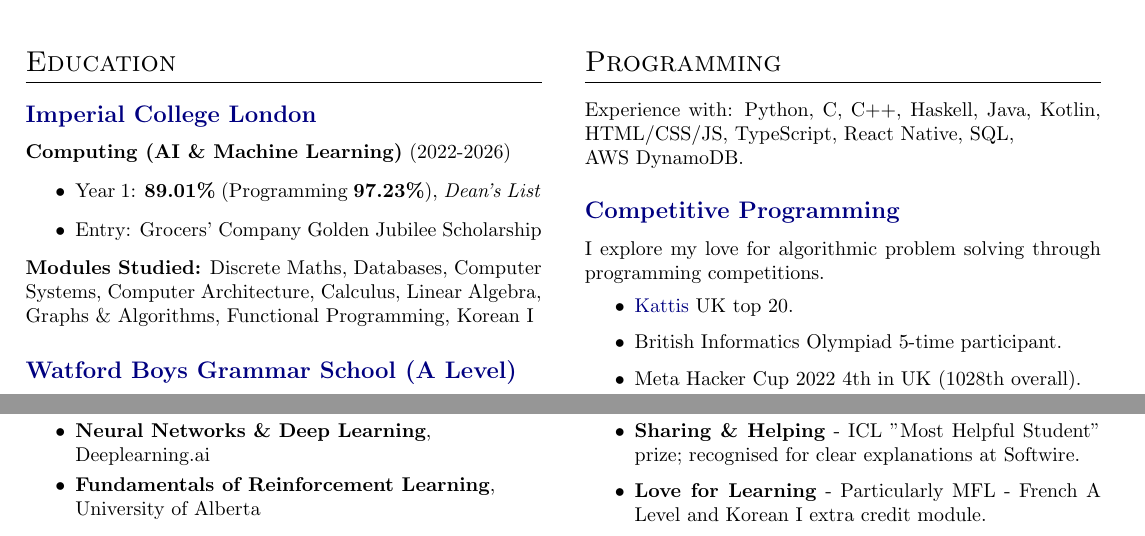
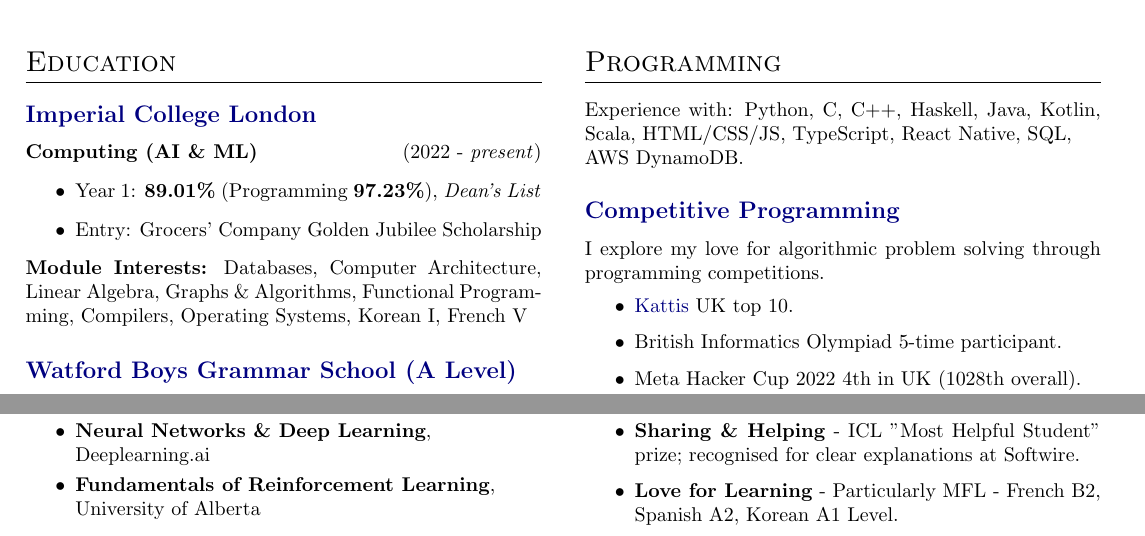
Before and after one commit to starswap/Hamish-Starling, a LaTeX CV (cv.tex): two parts of the page, joined at a grey line, cut so that both start at the same text. Compiled offline with pdfLaTeX.

Commit message:
Before rewrite

```diff
--- a/cv.tex
+++ b/cv.tex
@@ -64,12 +64,12 @@
 
 	\section{Education}
 		\subsection{Imperial College London}
-	\textbf{Computing (AI \& Machine Learning)} (2022-2026)
+	\textbf{Computing (AI \& ML)} \hfill (2022 - \textit{present})
  \begin{itemize}
      \item Year 1: \textbf{89.01\%} (Programming \textbf{97.23\%}), \textit{Dean's List}
      \item Entry: Grocers' Company Golden Jubilee Scholarship
  \end{itemize}
-\textbf{Modules Studied:} Discrete Maths, Databases, Computer Systems, Computer Architecture, Calculus, Linear Algebra, Graphs \& Algorithms, Functional Programming, Korean I
+\textbf{Module Interests:} Databases, Computer Architecture, Linear Algebra, Graphs \& Algorithms, Functional Programming, Compilers, Operating Systems, Korean I, French V
 
 		\subsection{Watford Boys Grammar School (A Level)}
 		    \textbf{A*A*A*A*A*} in Maths, FM, Physics, CS \& French.
@@ -109,7 +110,7 @@
 
 		\newpage
 	\section{Programming}
-			Experience with: Python, C, C++, Haskell, Java, Kotlin, HTML/CSS/JS, TypeScript, React Native, SQL, \\AWS DynamoDB.
+			Experience with: Python, C, C++, Haskell, Java, Kotlin, Scala, HTML/CSS/JS, TypeScript, React Native, SQL, \\AWS DynamoDB.
 
 		\subsection{Competitive Programming}
 %			\begin{itemize}
@@ -119,7 +120,7 @@
 %			\end{itemize}
 			I explore my love for algorithmic problem solving through programming competitions.
 			\begin{itemize}
-			    \item \href{https://open.kattis.com/countries/GBR}{Kattis} UK top 20.
+			    \item \href{https://open.kattis.com/countries/GBR}{Kattis} UK top 10.
 			    \item British Informatics Olympiad 5-time participant.
 			    \item Meta Hacker Cup 2022 4th in UK (1028th overall).
             % 3rd place at Imperial - OBSS codemaster.
@@ -159,7 +162,7 @@
         \begin{itemize}
             \item \textbf{Dedication \& Tenacity} (M3 and Cipher Challenge) - my approach to failure is to improve and try again.
             \item \textbf{Sharing \& Helping} - ICL "Most Helpful Student" prize; recognised for clear explanations at Softwire.
-            \item \textbf{Love for Learning} - Particularly MFL - French A Level and Korean I extra credit module.
+            \item \textbf{Love for Learning} - Particularly MFL - French B2, Spanish A2, Korean A1 Level.
         \end{itemize}
 
     		% \begin{itemize}
```
Also changed, not shown: cv.tex (3 more changed lines).
